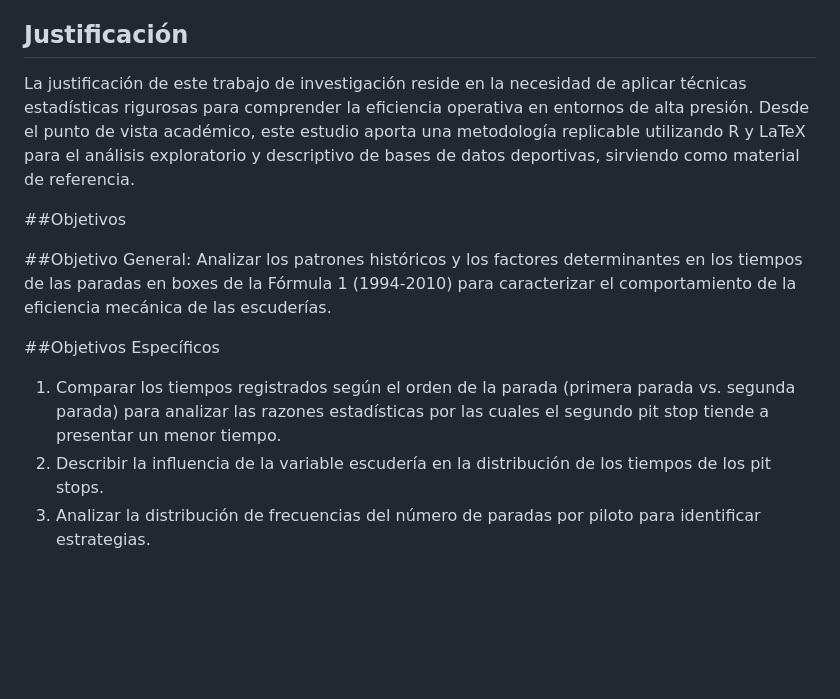
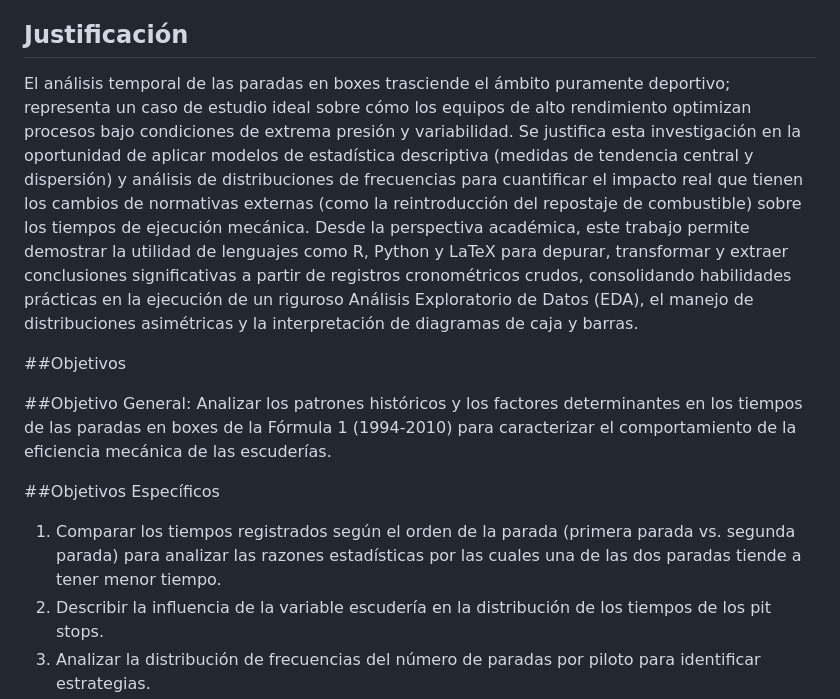
Before and after one commit to depablosrehide-cdm/Trabajo-Final, a Markdown page: README.md, the part around the change. Drawn GitHub-style; blank space fills up the shorter version.

Commit message:
correcciones
Updated the justification and specific objectives for clarity and detail.

```diff
--- a/README.md
+++ b/README.md
@@ -22,13 +22,13 @@ Este reporte no solo pretende ofrecer una radiografía del pasado de la competen
 3. ¿Cuáles son las estrategias de paradas (1, 2 o 3 paradas) más predominantes a lo largo del periodo evaluado?
 
 ## Justificación
-La justificación de este trabajo de investigación reside en la necesidad de aplicar técnicas estadísticas rigurosas para comprender la eficiencia operativa en entornos de alta presión. Desde el punto de vista académico, este estudio aporta una metodología replicable utilizando R y LaTeX para el análisis exploratorio y descriptivo de bases de datos deportivas, sirviendo como material de referencia.
+El análisis temporal de las paradas en boxes trasciende el ámbito puramente deportivo; representa un caso de estudio ideal sobre cómo los equipos de alto rendimiento optimizan procesos bajo condiciones de extrema presión y variabilidad. Se justifica esta investigación en la oportunidad de aplicar modelos de estadística descriptiva (medidas de tendencia central y dispersión) y análisis de distribuciones de frecuencias para cuantificar el impacto real que tienen los cambios de normativas externas (como la reintroducción del repostaje de combustible) sobre los tiempos de ejecución mecánica. Desde la perspectiva académica, este trabajo permite demostrar la utilidad de lenguajes como R, Python y LaTeX para depurar, transformar y extraer conclusiones significativas a partir de registros cronométricos crudos, consolidando habilidades prácticas en la ejecución de un riguroso Análisis Exploratorio de Datos (EDA), el manejo de distribuciones asimétricas y la interpretación de diagramas de caja y barras.
 
 ##Objetivos
 
 ##Objetivo General: Analizar los patrones históricos y los factores determinantes en los tiempos de las paradas en boxes de la Fórmula 1 (1994-2010) para caracterizar el comportamiento de la eficiencia mecánica de las escuderías.
 
 ##Objetivos Específicos
-1. Comparar los tiempos registrados según el orden de la parada (primera parada vs. segunda parada) para analizar las razones estadísticas por las cuales el segundo pit stop tiende a presentar un menor tiempo.
+1. Comparar los tiempos registrados según el orden de la parada (primera parada vs. segunda parada) para analizar las razones estadísticas por las cuales una de las dos paradas tiende a tener menor tiempo.
 2. Describir la influencia de la variable escudería en la distribución de los tiempos de los pit stops.
 3. Analizar la distribución de frecuencias del número de paradas por piloto para identificar estrategias.
```
